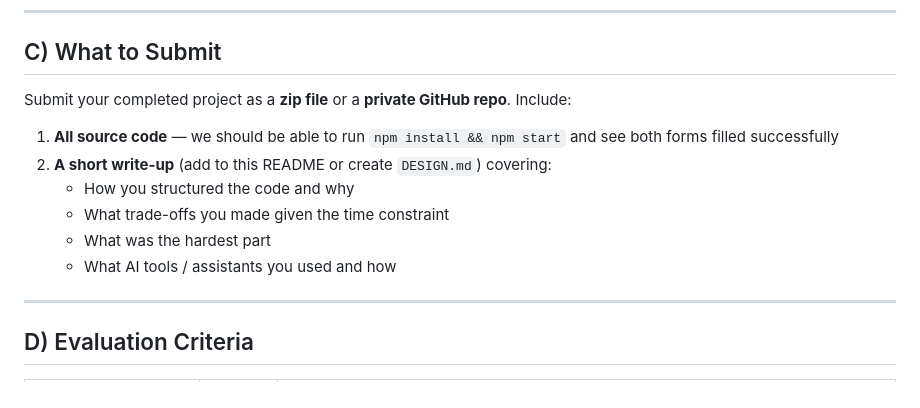
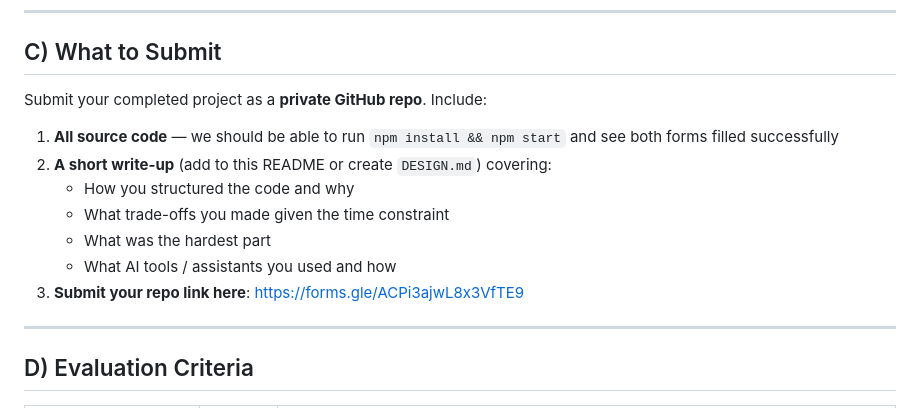
Before and after one commit to AryanSingh2029/tsent_assessment-1, a Markdown page: README.md, the part around the change. GitHub-like rendering.

Commit message:
add forms link

```diff
--- a/README.md
+++ b/README.md
@@ -151,7 +151,7 @@ Real ATS platforms have bot detection. Add at least **two** of these to your aut
 
 ## C) What to Submit
 
-Submit your completed project as a **zip file** or a **private GitHub repo**. Include:
+Submit your completed project as a **private GitHub repo**. Include:
 
 1. **All source code** — we should be able to run `npm install && npm start` and see both forms filled successfully
 2. **A short write-up** (add to this README or create `DESIGN.md`) covering:
@@ -159,6 +159,7 @@ Submit your completed project as a **zip file** or a **private GitHub repo**. In
    - What trade-offs you made given the time constraint
    - What was the hardest part
    - What AI tools / assistants you used and how
+3. **Submit your repo link here**: https://forms.gle/ACPi3ajwL8x3VfTE9
 
 ---
 
```
